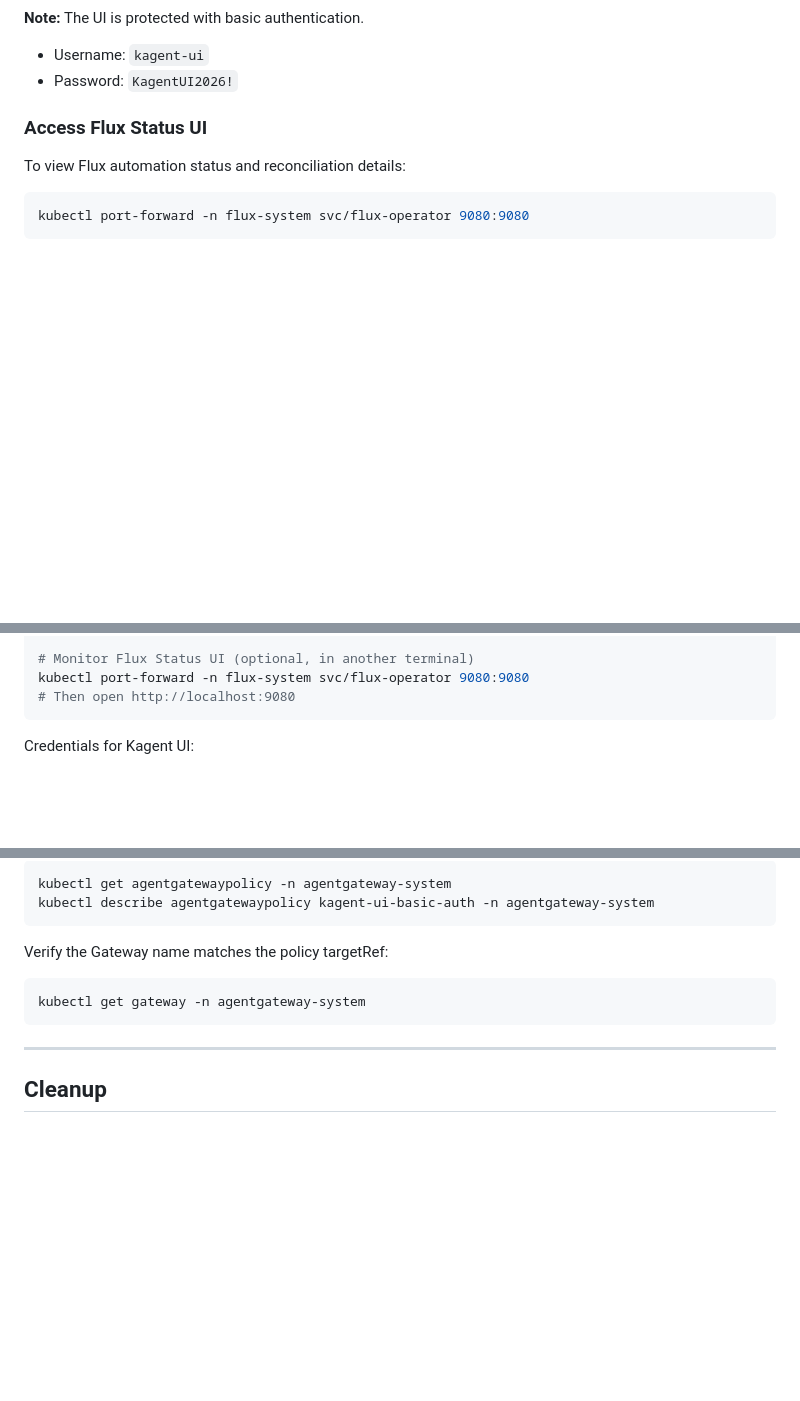
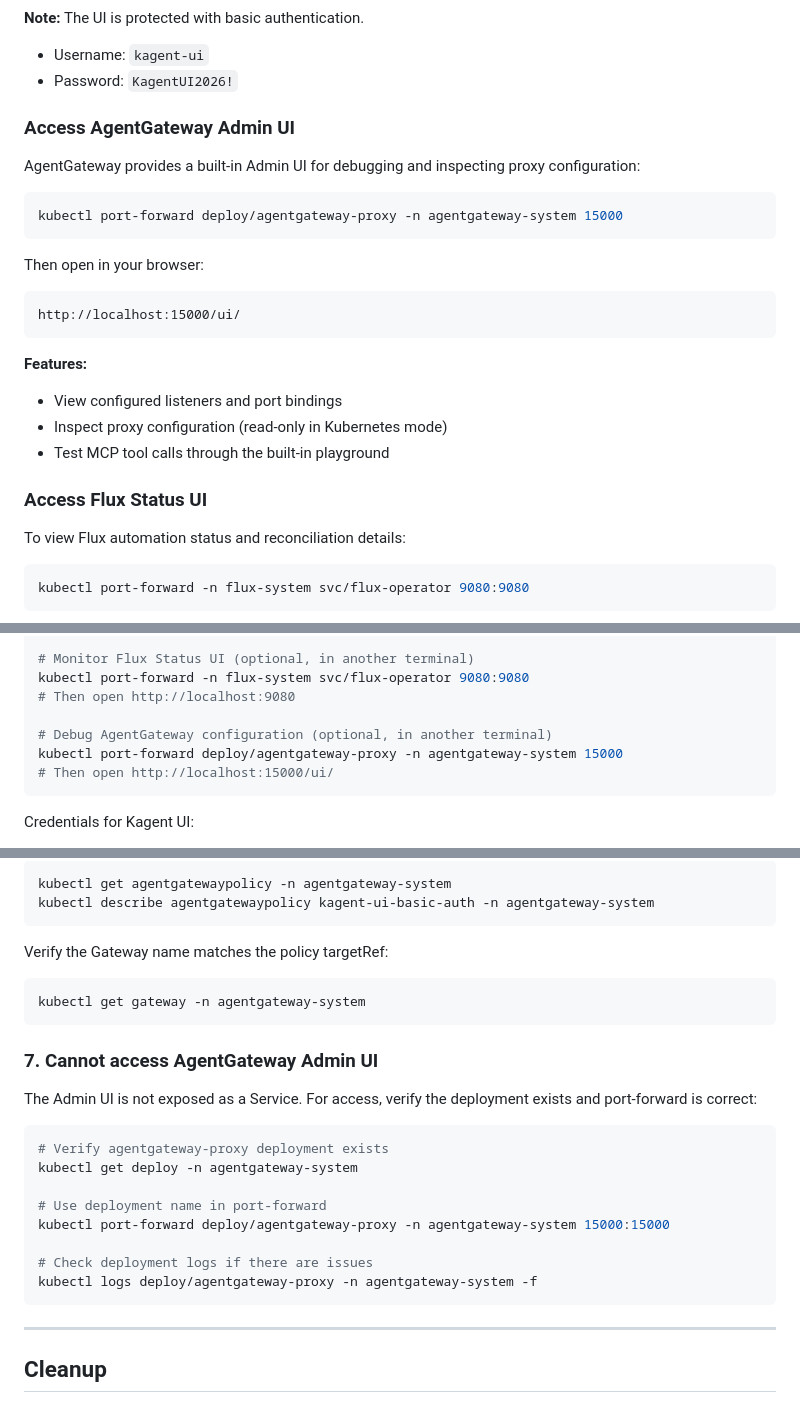
Before and after one commit to yurii-bielodied/Basic_Agentic_Infrastructure, a Markdown page: README.md, 3 parts joined by grey strips. GitHub-like rendering; blank space fills up the shorter version.

````diff
--- a/README.md
+++ b/README.md
@@ -50,6 +70,26 @@ http://localhost:8080
 
 - Username: `kagent-ui`
 - Password: `KagentUI2026!`
+
+### Access AgentGateway Admin UI
+
+AgentGateway provides a built-in Admin UI for debugging and inspecting proxy configuration:
+
+```bash
+kubectl port-forward deploy/agentgateway-proxy -n agentgateway-system 15000
+```
+
+Then open in your browser:
+
+```text
+http://localhost:15000/ui/
+```
+
+**Features:**
+
+- View configured listeners and port bindings
+- Inspect proxy configuration (read-only in Kubernetes mode)
+- Test MCP tool calls through the built-in playground
 
 ### Access Flux Status UI
 
@@ -336,6 +376,10 @@ kubectl port-forward -n agentgateway-system svc/agentgateway-proxy 8080:8080
 # Monitor Flux Status UI (optional, in another terminal)
 kubectl port-forward -n flux-system svc/flux-operator 9080:9080
 # Then open http://localhost:9080
+
+# Debug AgentGateway configuration (optional, in another terminal)
+kubectl port-forward deploy/agentgateway-proxy -n agentgateway-system 15000
+# Then open http://localhost:15000/ui/
 ```
 
 Credentials for Kagent UI:
@@ -426,6 +470,21 @@ Verify the Gateway name matches the policy targetRef:
 kubectl get gateway -n agentgateway-system
 ```
 
+### 7. Cannot access AgentGateway Admin UI
+
+The Admin UI is not exposed as a Service. For access, verify the deployment exists and port-forward is correct:
+
+```bash
+# Verify agentgateway-proxy deployment exists
+kubectl get deploy -n agentgateway-system
+
+# Use deployment name in port-forward
+kubectl port-forward deploy/agentgateway-proxy -n agentgateway-system 15000:15000
+
+# Check deployment logs if there are issues
+kubectl logs deploy/agentgateway-proxy -n agentgateway-system -f
+```
+
 ---
 
 ## Cleanup
````
Also changed, not shown: other parts of README.md (+20 -0 lines), img/agentgateway_ui.jpg (added), img/flux_ui.jpg (added), img/kagent_ui.jpg (added).
